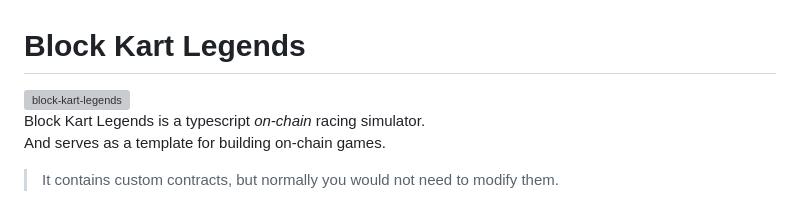
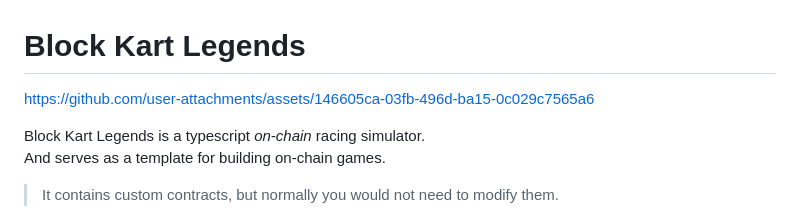
Before and after one commit to effectstream/block-kart-legends, a Markdown page: README.md, the part around the change. GitHub-like rendering; grey boxes are pictures that could not be loaded.

Commit message:
Update README with new image link
Updated image link and commented out old image.

```diff
--- a/README.md
+++ b/README.md
@@ -1,6 +1,9 @@
 # Block Kart Legends
 
-<img width="100%" alt="block-kart-legends" src="https://github.com/user-attachments/assets/202bb931-b077-4fc9-a9ac-8338fc0e9508" />
+https://github.com/user-attachments/assets/146605ca-03fb-496d-ba15-0c029c7565a6
+
+
+<!-- <img width="100%" alt="block-kart-legends" src="https://github.com/user-attachments/assets/202bb931-b077-4fc9-a9ac-8338fc0e9508" /> -->
 
 Block Kart Legends is a typescript *on-chain* racing simulator.
 And serves as a template for building on-chain games.
```
